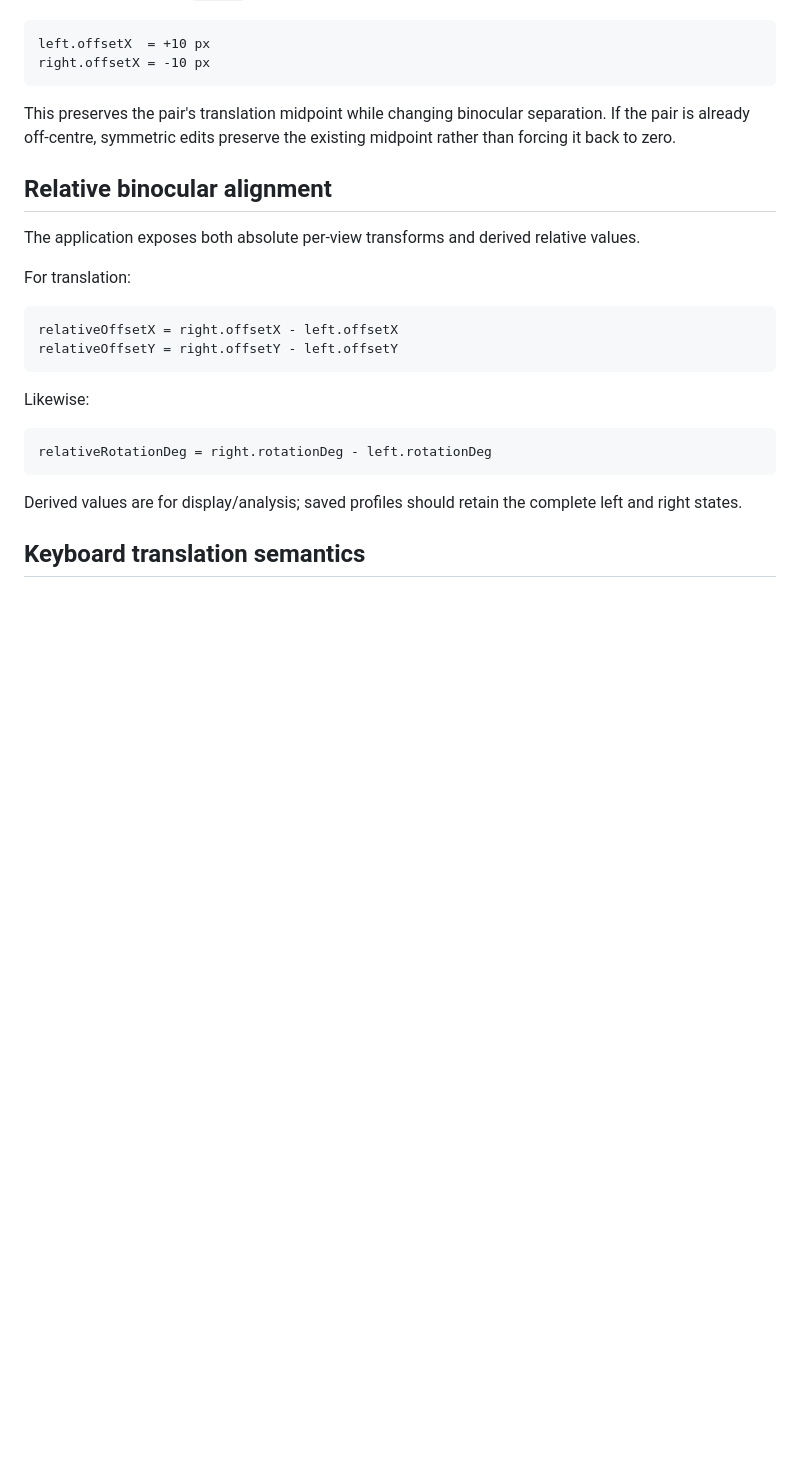
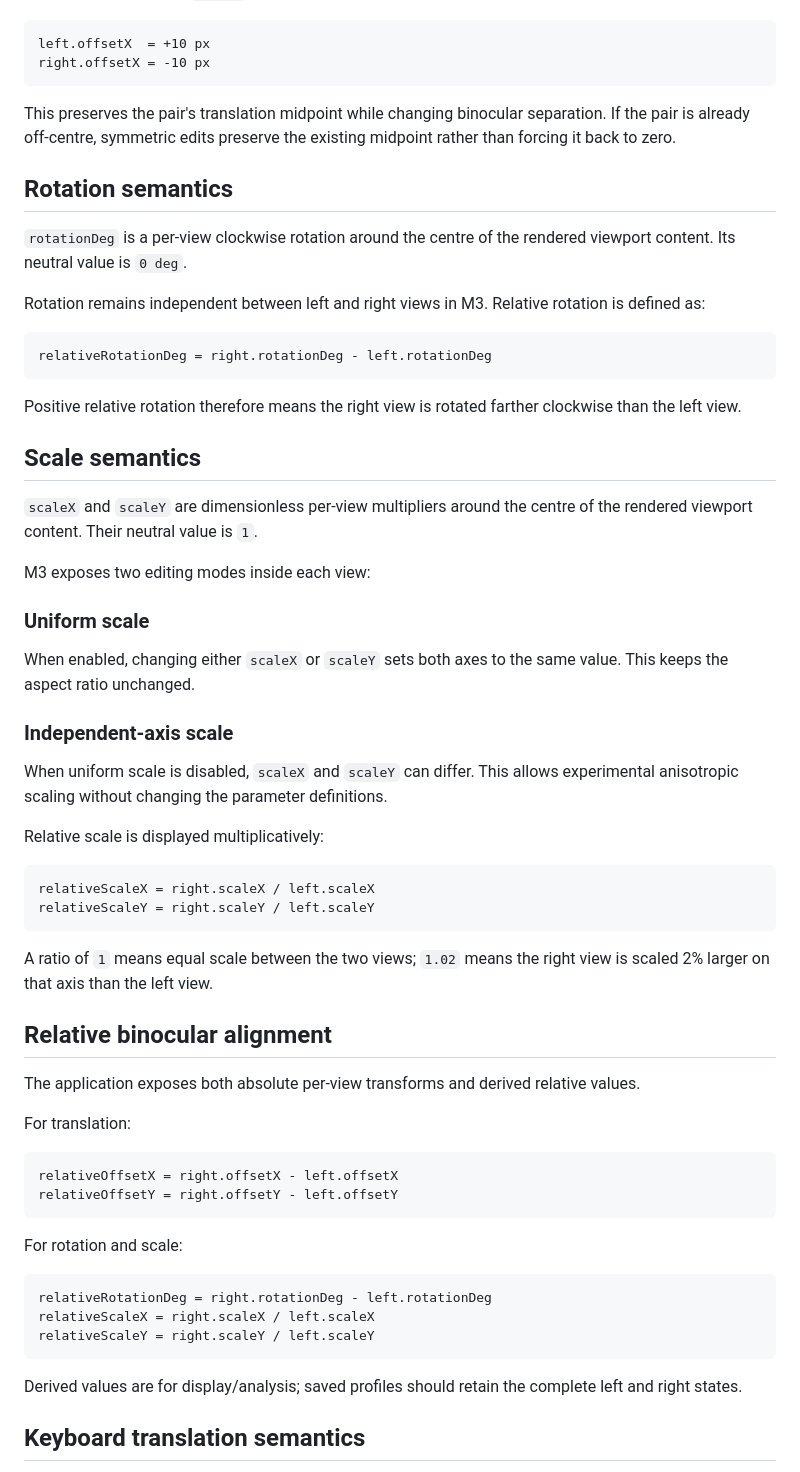
Before and after one commit to gakowalski/binocular-renderer, a Markdown page: docs/VISION_MODEL.md, the part around one of its changes. GitHub-like rendering; blank space fills up the shorter version.

Commit message:
docs: define M3 rotation and scale semantics

````diff
--- a/docs/VISION_MODEL.md
+++ b/docs/VISION_MODEL.md
@@ -84,6 +82,41 @@ right.offsetX = -10 px
 
 This preserves the pair's translation midpoint while changing binocular separation. If the pair is already off-centre, symmetric edits preserve the existing midpoint rather than forcing it back to zero.
 
+## Rotation semantics
+
+`rotationDeg` is a per-view clockwise rotation around the centre of the rendered viewport content. Its neutral value is `0 deg`.
+
+Rotation remains independent between left and right views in M3. Relative rotation is defined as:
+
+```text
+relativeRotationDeg = right.rotationDeg - left.rotationDeg
+```
+
+Positive relative rotation therefore means the right view is rotated farther clockwise than the left view.
+
+## Scale semantics
+
+`scaleX` and `scaleY` are dimensionless per-view multipliers around the centre of the rendered viewport content. Their neutral value is `1`.
+
+M3 exposes two editing modes inside each view:
+
+### Uniform scale
+
+When enabled, changing either `scaleX` or `scaleY` sets both axes to the same value. This keeps the aspect ratio unchanged.
+
+### Independent-axis scale
+
+When uniform scale is disabled, `scaleX` and `scaleY` can differ. This allows experimental anisotropic scaling without changing the parameter definitions.
+
+Relative scale is displayed multiplicatively:
+
+```text
+relativeScaleX = right.scaleX / left.scaleX
+relativeScaleY = right.scaleY / left.scaleY
+```
+
+A ratio of `1` means equal scale between the two views; `1.02` means the right view is scaled 2% larger on that axis than the left view.
+
 ## Relative binocular alignment
 
 The application exposes both absolute per-view transforms and derived relative values.
@@ -95,10 +128,12 @@ relativeOffsetX = right.offsetX - left.offsetX
 relativeOffsetY = right.offsetY - left.offsetY
 ```
 
-Likewise:
+For rotation and scale:
 
 ```text
 relativeRotationDeg = right.rotationDeg - left.rotationDeg
+relativeScaleX = right.scaleX / left.scaleX
+relativeScaleY = right.scaleY / left.scaleY
 ```
 
 Derived values are for display/analysis; saved profiles should retain the complete left and right states.
````
Also changed, not shown: other parts of docs/VISION_MODEL.md (+15 -6 lines).
